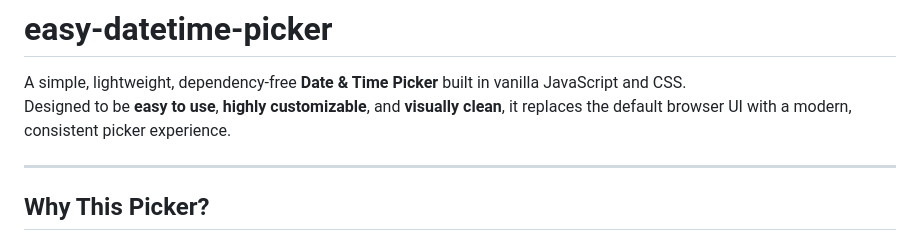
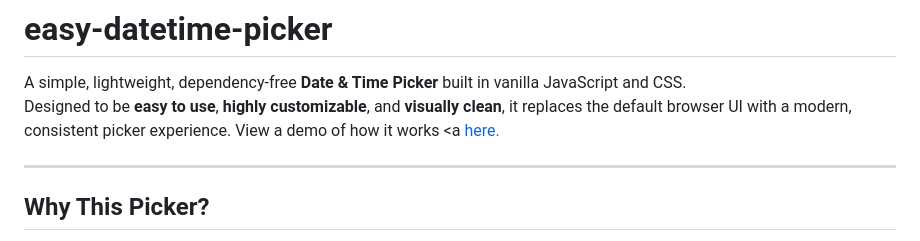
Before and after one commit to THHamiltonSmith/easy-datetime-picker, a Markdown page: README.md, the part around the change. GitHub-like rendering.

```diff
--- a/README.md
+++ b/README.md
@@ -1,7 +1,7 @@
 # easy-datetime-picker
 
 A simple, lightweight, dependency-free **Date & Time Picker** built in vanilla JavaScript and CSS.
-Designed to be **easy to use**, **highly customizable**, and **visually clean**, it replaces the default browser UI with a modern, consistent picker experience.
+Designed to be **easy to use**, **highly customizable**, and **visually clean**, it replaces the default browser UI with a modern, consistent picker experience. View a demo of how it works <a <a href="https://thhamiltonsmith.github.io/easy-datetime-picker/demo/">here.</a>
 
 ---
 
```
